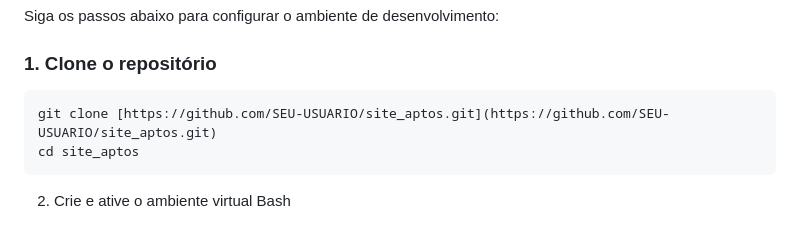
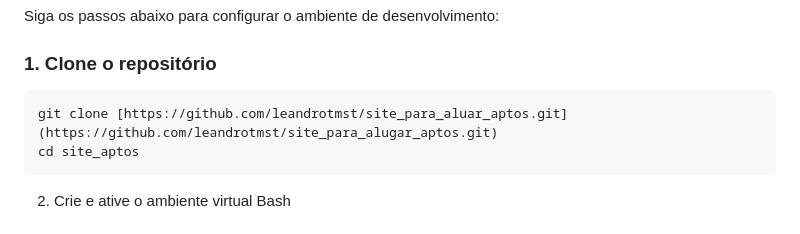
Before and after one commit to leandrotmst/site_para_alugar_aptos, a Markdown page: README.md, the part around the change. Rendered like a GitHub page.

````diff
--- a/README.md
+++ b/README.md
@@ -52,7 +52,7 @@ Siga os passos abaixo para configurar o ambiente de desenvolvimento:
 ### 1. Clone o repositório
 
 ```bash
-git clone [https://github.com/SEU-USUARIO/site_aptos.git](https://github.com/SEU-USUARIO/site_aptos.git)
+git clone [https://github.com/leandrotmst/site_para_aluar_aptos.git](https://github.com/leandrotmst/site_para_alugar_aptos.git)
 cd site_aptos
 ```
 
````
